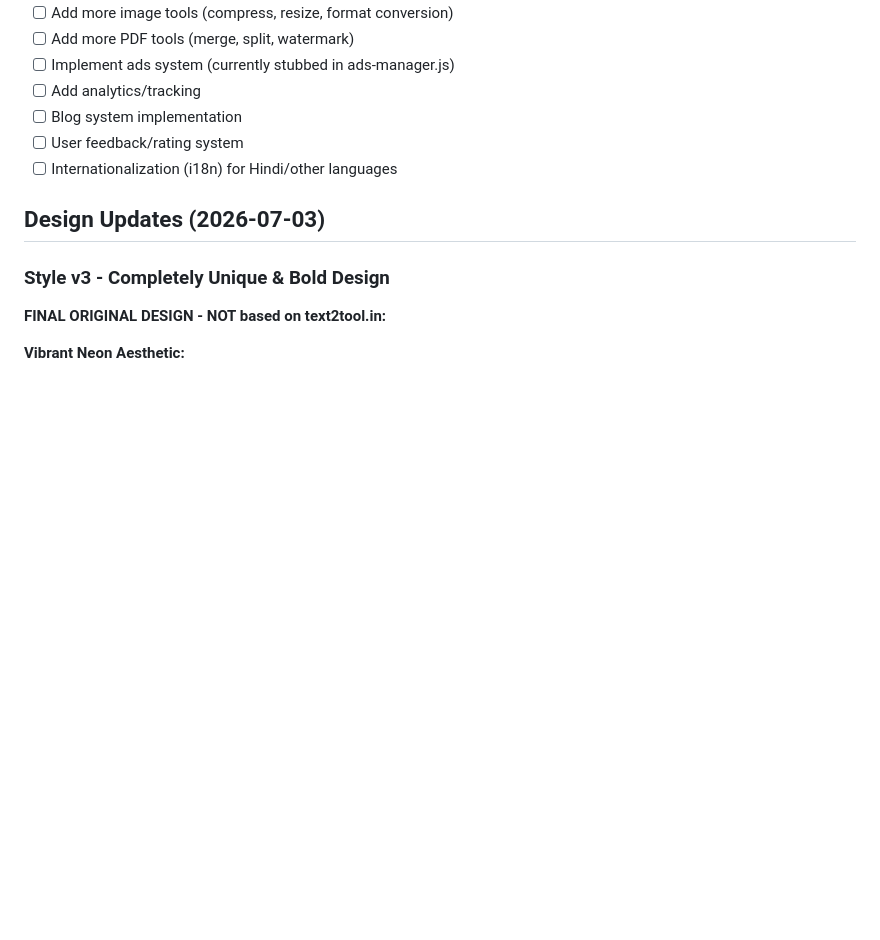
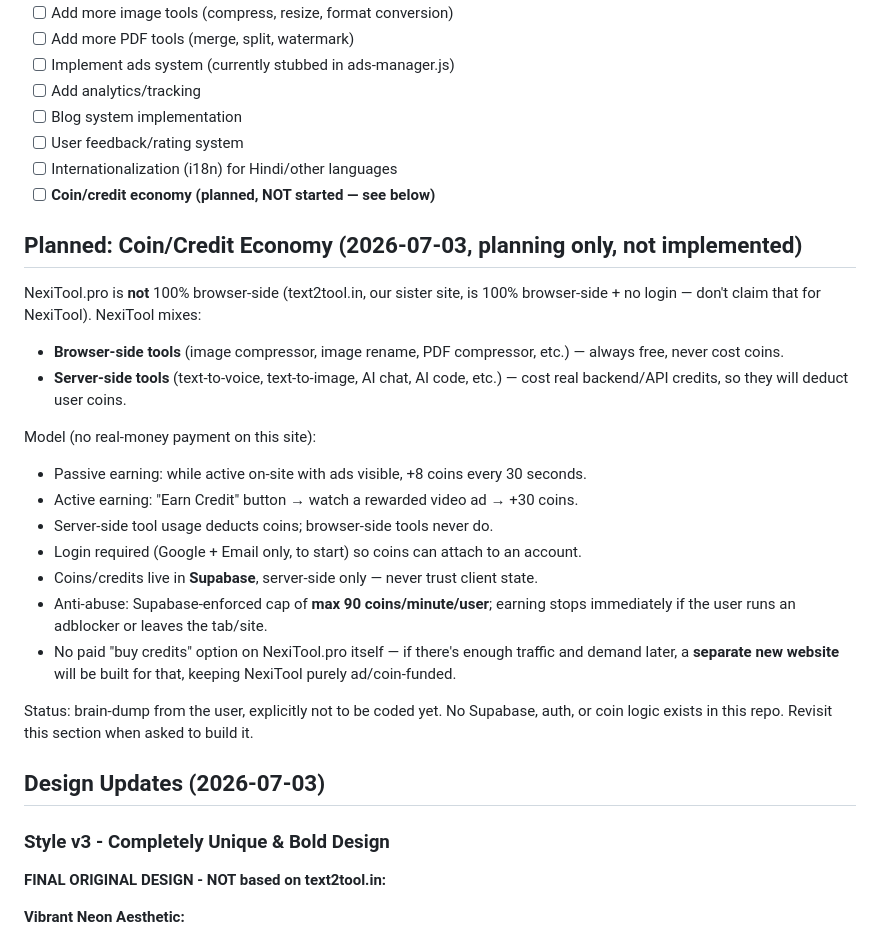
Before and after one commit to pratiksolanki0703-cmd/nexitool-pro, a Markdown page: MEMORY.md, the part around one of its changes. GitHub-like rendering; blank space fills up the shorter version.

```diff
--- a/MEMORY.md
+++ b/MEMORY.md
@@ -67,6 +103,30 @@
 - [ ] Blog system implementation
 - [ ] User feedback/rating system
 - [ ] Internationalization (i18n) for Hindi/other languages
+- [ ] **Coin/credit economy (planned, NOT started — see below)**
+
+## Planned: Coin/Credit Economy (2026-07-03, planning only, not implemented)
+NexiTool.pro is **not** 100% browser-side (text2tool.in, our sister site, is 100%
+browser-side + no login — don't claim that for NexiTool). NexiTool mixes:
+- **Browser-side tools** (image compressor, image rename, PDF compressor, etc.) —
+  always free, never cost coins.
+- **Server-side tools** (text-to-voice, text-to-image, AI chat, AI code, etc.) — cost
+  real backend/API credits, so they will deduct user coins.
+
+Model (no real-money payment on this site):
+- Passive earning: while active on-site with ads visible, +8 coins every 30 seconds.
+- Active earning: "Earn Credit" button → watch a rewarded video ad → +30 coins.
+- Server-side tool usage deducts coins; browser-side tools never do.
+- Login required (Google + Email only, to start) so coins can attach to an account.
+- Coins/credits live in **Supabase**, server-side only — never trust client state.
+- Anti-abuse: Supabase-enforced cap of **max 90 coins/minute/user**; earning stops
+  immediately if the user runs an adblocker or leaves the tab/site.
+- No paid "buy credits" option on NexiTool.pro itself — if there's enough traffic and
+  demand later, a **separate new website** will be built for that, keeping NexiTool
+  purely ad/coin-funded.
+
+Status: brain-dump from the user, explicitly not to be coded yet. No Supabase, auth,
+or coin logic exists in this repo. Revisit this section when asked to build it.
 
 ## Design Updates (2026-07-03)
 
```
Also changed, not shown: other parts of MEMORY.md (+42 -6 lines).
